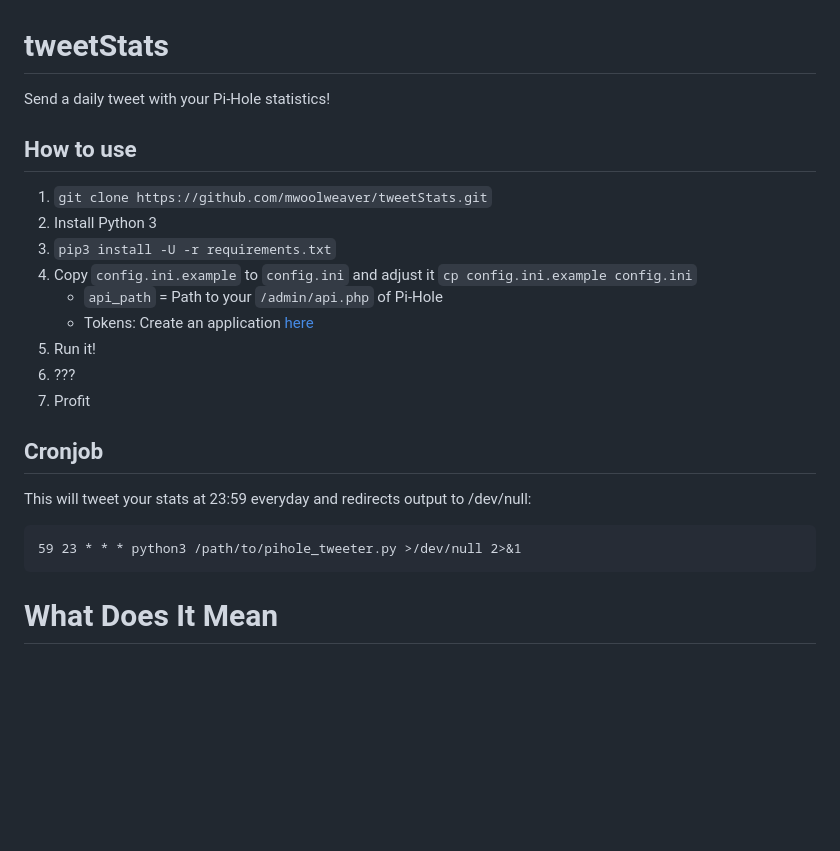
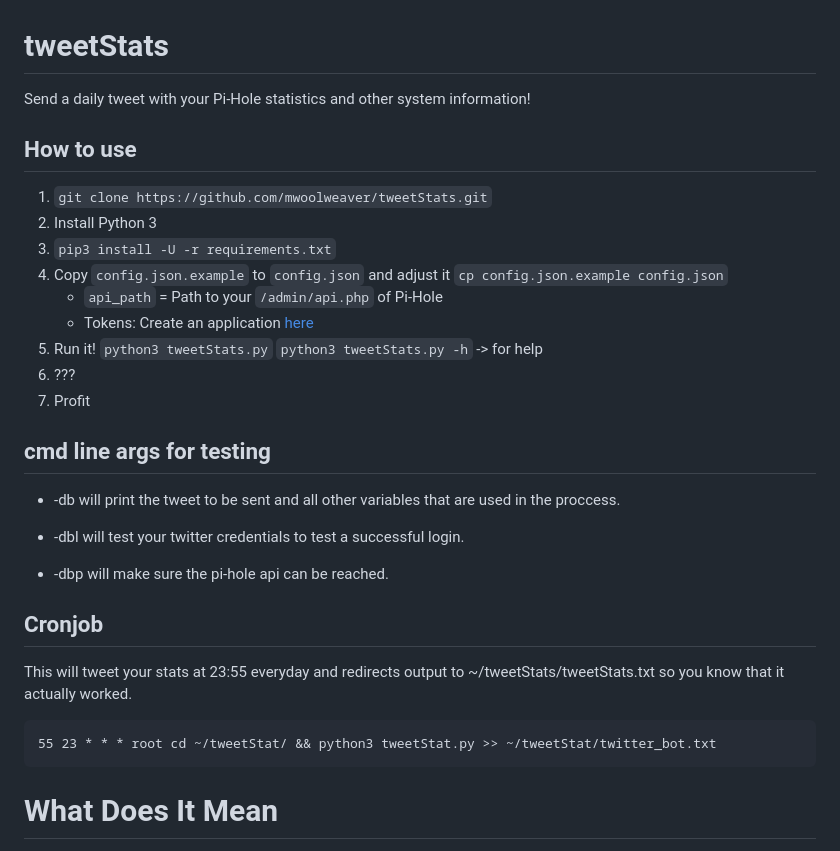
Before and after one commit to DarthKeizer/Pi-Hole-stats-tweeter, a Markdown page: README.md, the part around the change printed below. Drawn GitHub-style; blank space fills up the shorter version.

````diff
--- a/README.md
+++ b/README.md
@@ -1,25 +1,33 @@
 # tweetStats
 
-Send a daily tweet with your Pi-Hole statistics!
+Send a daily tweet with your Pi-Hole statistics and other system information!
 
 ## How to use
 
 1. `git clone https://github.com/mwoolweaver/tweetStats.git`
 2. Install Python 3
 3. `pip3 install -U -r requirements.txt`
-4. Copy `config.ini.example` to `config.ini` and adjust it `cp config.ini.example config.ini`
+4. Copy `config.json.example` to `config.json` and adjust it `cp config.json.example config.json`
    - `api_path` = Path to your `/admin/api.php` of Pi-Hole
    - Tokens: Create an application [here](https://apps.twitter.com/)
-5. Run it!
+5. Run it! `python3 tweetStats.py` `python3 tweetStats.py -h` -> for help
 6. ???
 7. Profit
 
+## cmd line args for testing
+
+  *  -db will print the tweet to be sent and all other variables that are used in the proccess.
+
+  *  -dbl will test your twitter credentials to test a successful login.
+
+  *  -dbp will make sure the pi-hole api can be reached.
+
 ## Cronjob
 
-This will tweet your stats at 23:59 everyday and redirects output to /dev/null:
+This will tweet your stats at 23:55 everyday and redirects output to ~/tweetStats/tweetStats.txt so you know that it actually worked.
 
 ```
-59 23 * * * python3 /path/to/pihole_tweeter.py >/dev/null 2>&1
+55 23 * * * root cd ~/tweetStat/ && python3 tweetStat.py >> ~/tweetStat/twitter_bot.txt
 ```
 
 # What Does It Mean
````
Also changed, not shown: other parts of README.md (+21 -18 lines), .github/exampleShot.png, 3 other files.
